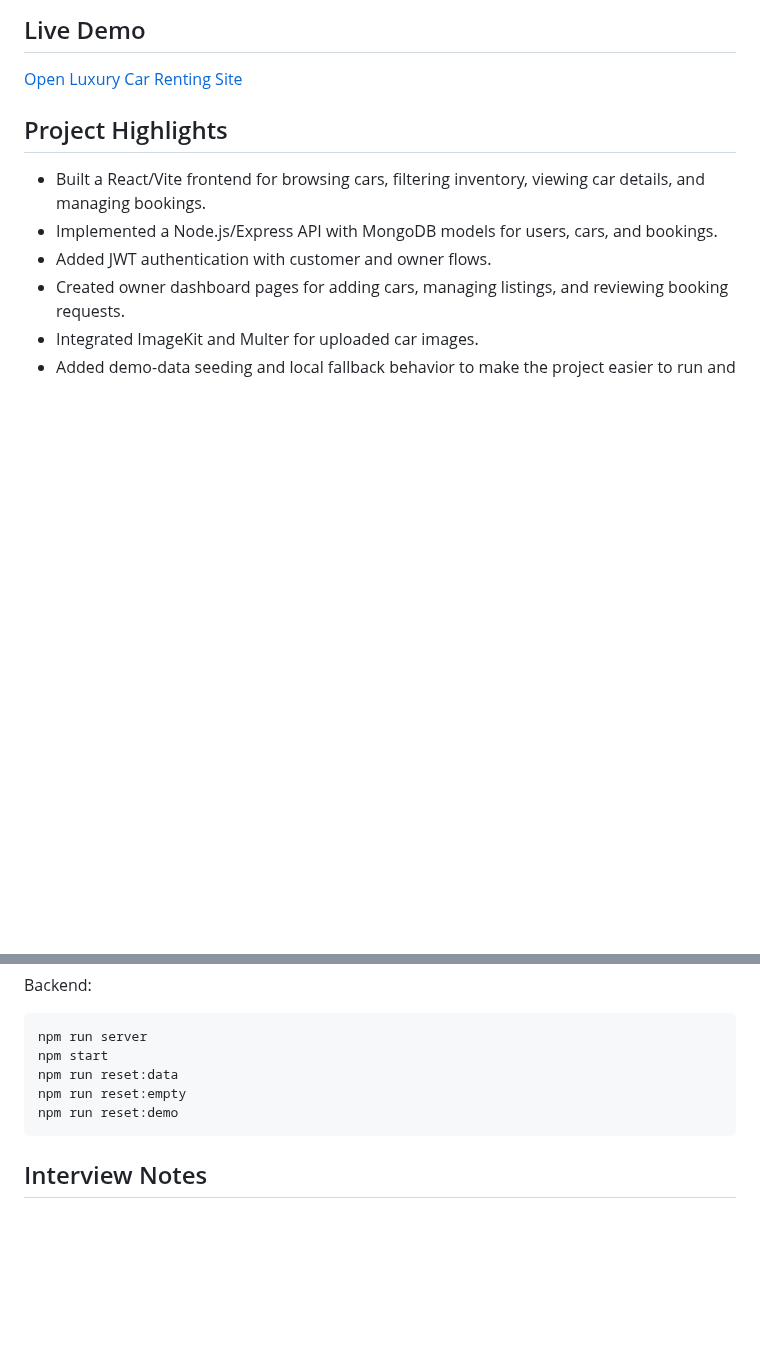
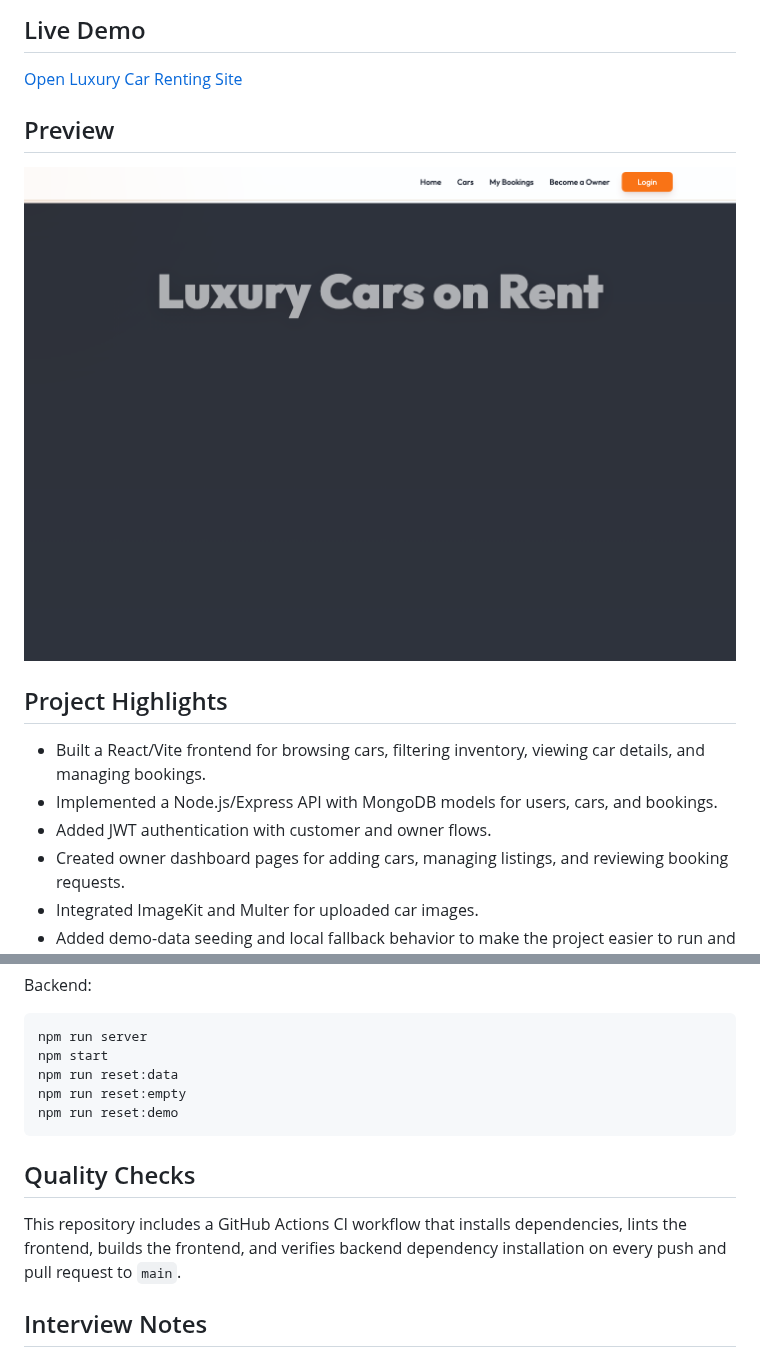
Before and after one commit to rohitsohni/luxury-car-renting-site, a Markdown page: README.md, 2 parts joined by grey strips. GitHub-like rendering; pictures changed too: docs/screenshots/live-demo.png (added); blank space fills up the shorter version.

Commit message:
Improve repo presentation and CI

````diff
--- a/README.md
+++ b/README.md
@@ -5,6 +5,10 @@ Full-stack car rental platform with customer booking flows, authentication, owne
 ## Live Demo
 
 [Open Luxury Car Renting Site](https://car-rental-app-three.vercel.app)
+
+## Preview
+
+![Luxury Car Renting Site home page](docs/screenshots/live-demo.png)
 
 ## Project Highlights
 
@@ -127,6 +131,10 @@ npm run reset:empty
 npm run reset:demo
 ```
 
+## Quality Checks
+
+This repository includes a GitHub Actions CI workflow that installs dependencies, lints the frontend, builds the frontend, and verifies backend dependency installation on every push and pull request to `main`.
+
 ## Interview Notes
 
 - `client/src/context/AppContext.jsx` centralizes auth state, car data, Axios config, and shared app actions.
````
Also changed, not shown: 1 other file.
